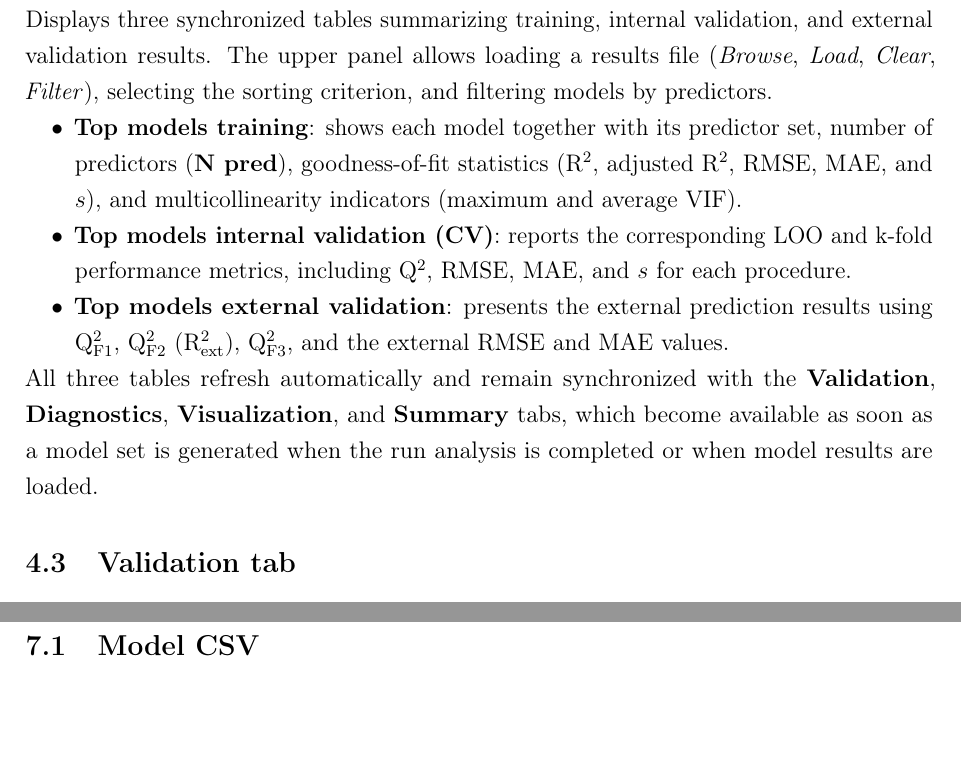
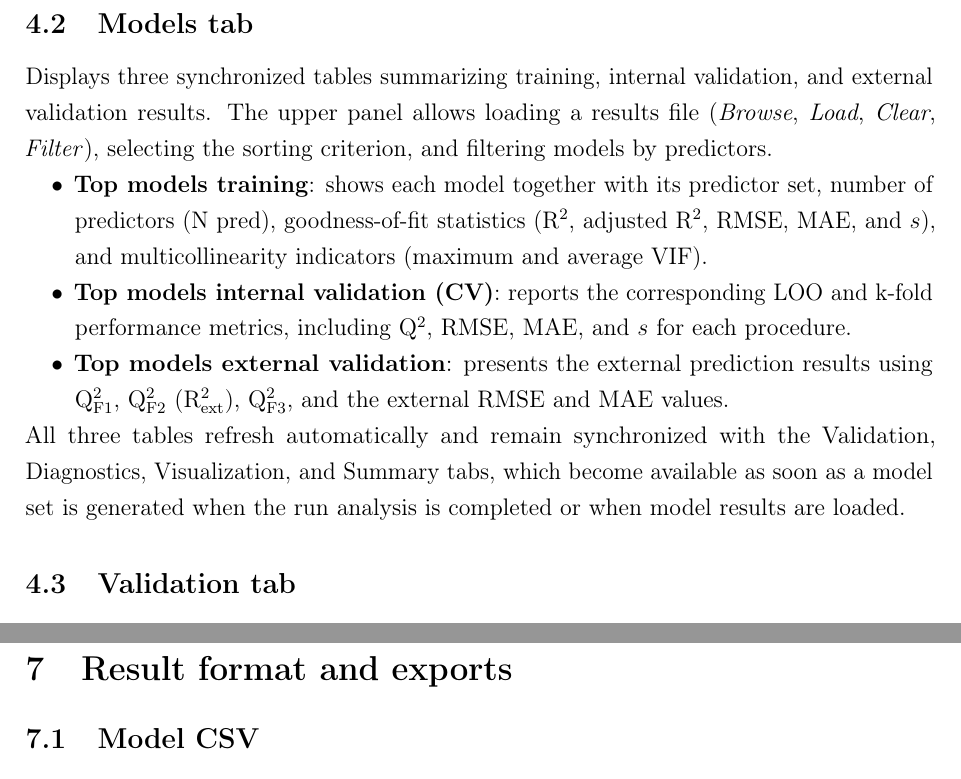
Before and after one commit to Jacksonalcazar/MLR-X, a LaTeX document (MLRX_manual.tex): two parts of pages 6 and 9 of 12, joined at a grey line, cut at the place of the change, the shorter picture padded with empty space. Compiled offline with pdfLaTeX.

Commit message:
Fix Models tab formatting

```diff
--- a/MLRX_manual.tex
+++ b/MLRX_manual.tex
@@ -147,11 +147,11 @@ If you select \textbf{None} (full dataset), you can still perform external valid
 \subsection{\textbf{Models} tab}
 Displays three synchronized tables summarizing training, internal validation, and external validation results. The upper panel allows loading a results file (\emph{Browse}, \emph{Load}, \emph{Clear}, \emph{Filter}), selecting the sorting criterion, and filtering models by predictors.
 \begin{itemize}
-  \item \textbf{Top models training}: shows each model together with its predictor set, number of predictors (\textbf{N pred}), goodness-of-fit statistics (R$^2$, adjusted R$^2$, RMSE, MAE, and $s$), and multicollinearity indicators (maximum and average VIF).
+  \item \textbf{Top models training}: shows each model together with its predictor set, number of predictors (N pred), goodness-of-fit statistics (R$^2$, adjusted R$^2$, RMSE, MAE, and $s$), and multicollinearity indicators (maximum and average VIF).
   \item \textbf{Top models internal validation (CV)}: reports the corresponding LOO and k-fold performance metrics, including Q$^2$, RMSE, MAE, and $s$ for each procedure.
   \item \textbf{Top models external validation}: presents the external prediction results using Q$^2_{\mathrm{F1}}$, Q$^2_{\mathrm{F2}}$ (R$^2_{\mathrm{ext}}$), Q$^2_{\mathrm{F3}}$, and the external RMSE and MAE values.
 \end{itemize}
-All three tables refresh automatically and remain synchronized with the \textbf{Validation}, \textbf{Diagnostics}, \textbf{Visualization}, and \textbf{Summary} tabs, which become available as soon as a model set is generated when the run analysis is completed or when model results are loaded.
+All three tables refresh automatically and remain synchronized with the Validation, Diagnostics, Visualization, and Summary tabs, which become available as soon as a model set is generated when the run analysis is completed or when model results are loaded.
 
 \subsection{\textbf{Validation} tab}
 Use this tab to configure cross-validation and external validation for the selected models.
```
